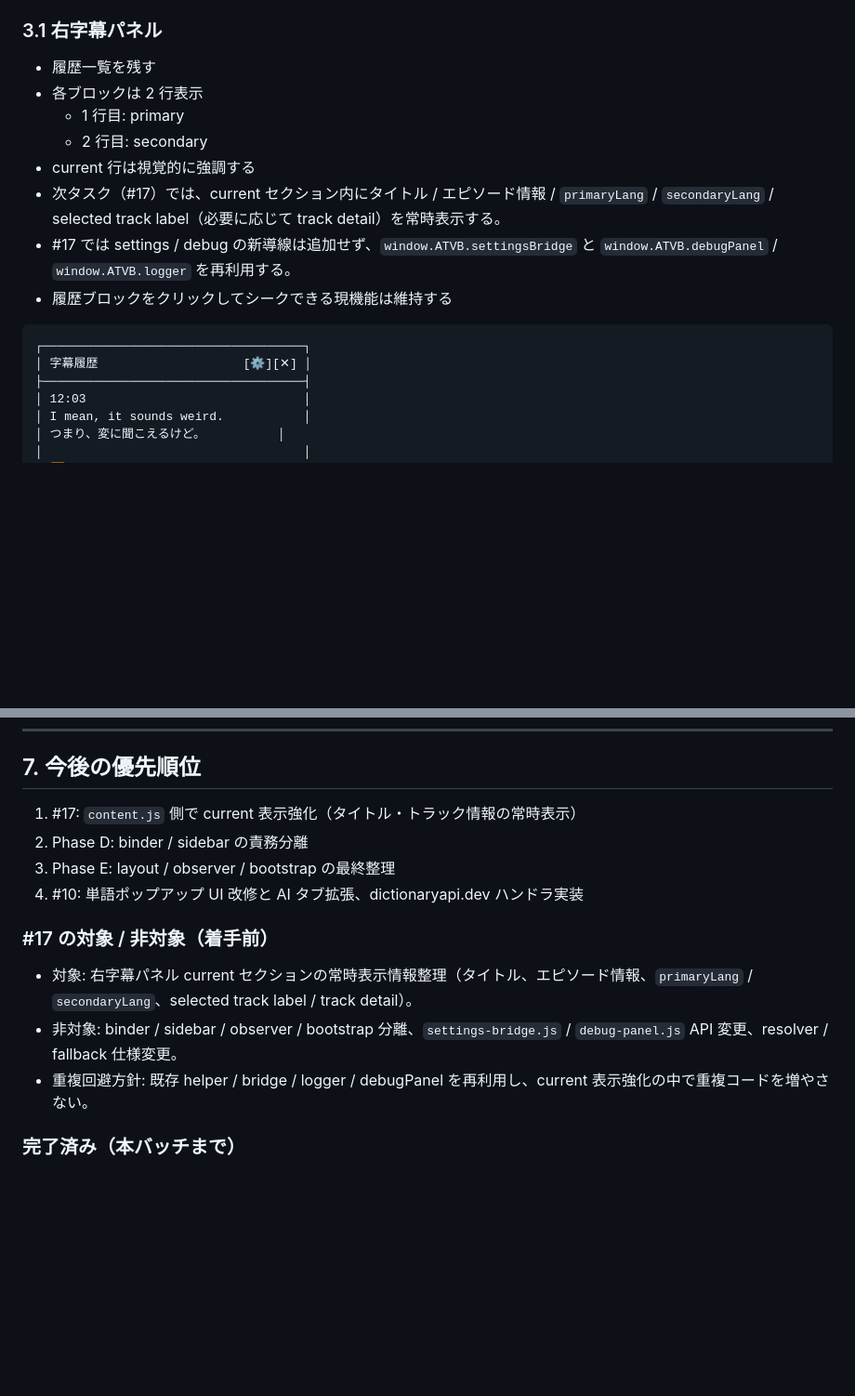
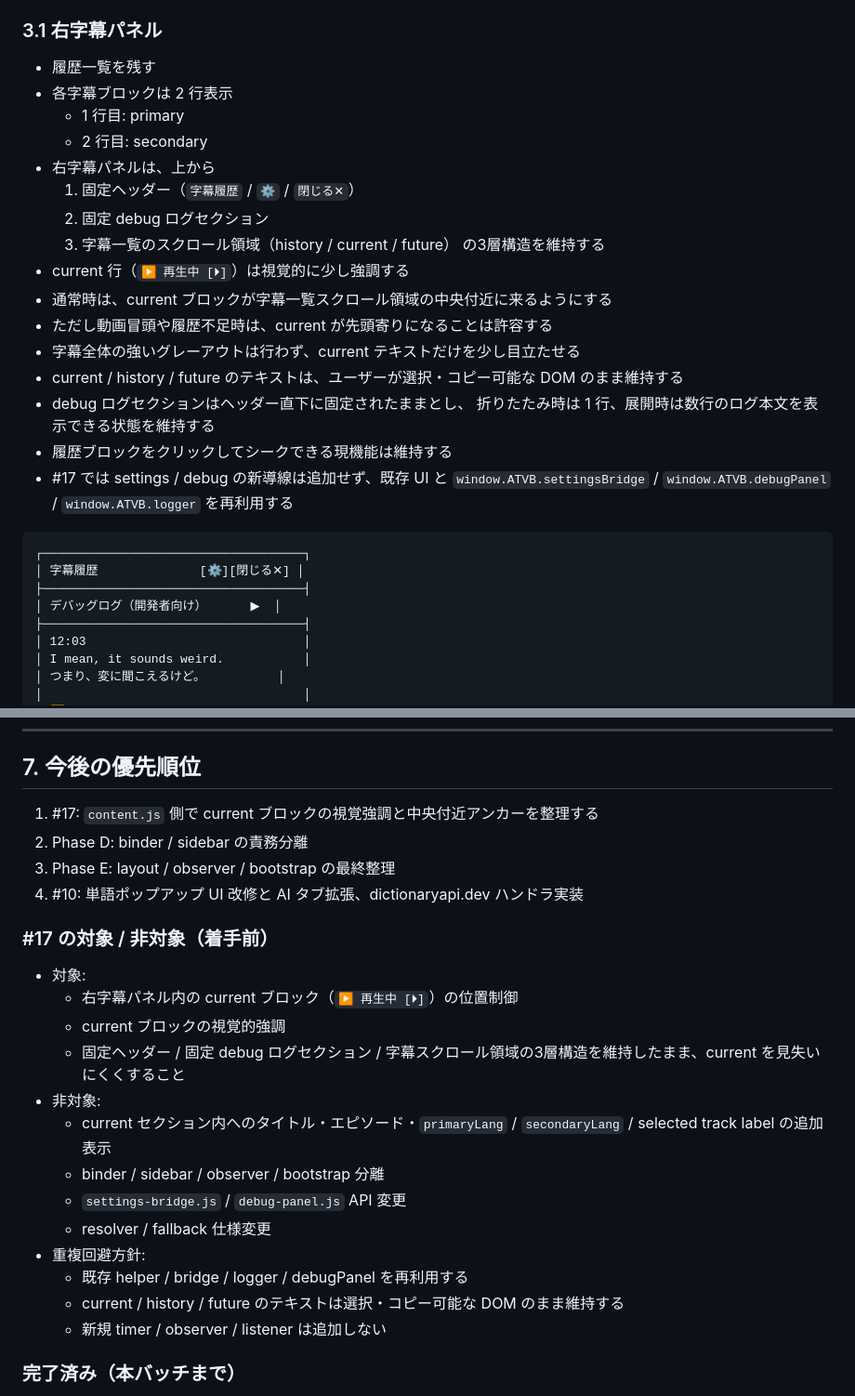
Before and after one commit to a-san-un/apple-tv-bilingual, a Markdown page: docs/atv-design.md, 2 parts joined by grey strips. Shown at 93% size. Rendered like a GitHub page; blank space fills up the shorter version.

Commit message:
docs: update design and roadmap for current block improvements in content.js

````diff
--- a/docs/atv-design.md
+++ b/docs/atv-design.md
@@ -178,17 +178,29 @@ content 初期化
 ### 3.1 右字幕パネル
 
 - 履歴一覧を残す
-- 各ブロックは 2 行表示
+- 各字幕ブロックは 2 行表示
   - 1 行目: primary
   - 2 行目: secondary
-- current 行は視覚的に強調する
-- 次タスク（#17）では、current セクション内にタイトル / エピソード情報 / `primaryLang` / `secondaryLang` / selected track label（必要に応じて track detail）を常時表示する。
-- #17 では settings / debug の新導線は追加せず、`window.ATVB.settingsBridge` と `window.ATVB.debugPanel` / `window.ATVB.logger` を再利用する。
+- 右字幕パネルは、上から
+  1. 固定ヘッダー（`字幕履歴` / `⚙️` / `閉じる✕`）
+  2. 固定 debug ログセクション
+  3. 字幕一覧のスクロール領域（history / current / future）
+     の3層構造を維持する
+- current 行（`▶ 再生中 [⏵]`）は視覚的に少し強調する
+- 通常時は、current ブロックが字幕一覧スクロール領域の中央付近に来るようにする
+- ただし動画冒頭や履歴不足時は、current が先頭寄りになることは許容する
+- 字幕全体の強いグレーアウトは行わず、current テキストだけを少し目立たせる
+- current / history / future のテキストは、ユーザーが選択・コピー可能な DOM のまま維持する
+- debug ログセクションはヘッダー直下に固定されたままとし、
+  折りたたみ時は 1 行、展開時は数行のログ本文を表示できる状態を維持する
 - 履歴ブロックをクリックしてシークできる現機能は維持する
+- #17 では settings / debug の新導線は追加せず、既存 UI と `window.ATVB.settingsBridge` / `window.ATVB.debugPanel` / `window.ATVB.logger` を再利用する
 
 ```text
 ┌────────────────────────────────────┐
-│ 字幕履歴                    [⚙️][✕] │
+│ 字幕履歴              [⚙️][閉じる✕] │
+├────────────────────────────────────┤
+│ デバッグログ（開発者向け）      ▶︎  │
 ├────────────────────────────────────┤
 │ 12:03                              │
 │ I mean, it sounds weird.           │
@@ -330,16 +342,26 @@ options.js     ← 設定の読込・保存・状態確認
 
 ## 7. 今後の優先順位
 
-1. #17: `content.js` 側で current 表示強化（タイトル・トラック情報の常時表示）
+1. #17: `content.js` 側で current ブロックの視覚強調と中央付近アンカーを整理する
 2. Phase D: binder / sidebar の責務分離
 3. Phase E: layout / observer / bootstrap の最終整理
 4. #10: 単語ポップアップ UI 改修と AI タブ拡張、dictionaryapi.dev ハンドラ実装
 
 ### #17 の対象 / 非対象（着手前）
 
-- 対象: 右字幕パネル current セクションの常時表示情報整理（タイトル、エピソード情報、`primaryLang` / `secondaryLang`、selected track label / track detail）。
-- 非対象: binder / sidebar / observer / bootstrap 分離、`settings-bridge.js` / `debug-panel.js` API 変更、resolver / fallback 仕様変更。
-- 重複回避方針: 既存 helper / bridge / logger / debugPanel を再利用し、current 表示強化の中で重複コードを増やさない。
+- 対象:
+  - 右字幕パネル内の current ブロック（`▶ 再生中 [⏵]`）の位置制御
+  - current ブロックの視覚的強調
+  - 固定ヘッダー / 固定 debug ログセクション / 字幕スクロール領域の3層構造を維持したまま、current を見失いにくくすること
+- 非対象:
+  - current セクション内へのタイトル・エピソード・`primaryLang` / `secondaryLang` / selected track label の追加表示
+  - binder / sidebar / observer / bootstrap 分離
+  - `settings-bridge.js` / `debug-panel.js` API 変更
+  - resolver / fallback 仕様変更
+- 重複回避方針:
+  - 既存 helper / bridge / logger / debugPanel を再利用する
+  - current / history / future のテキストは選択・コピー可能な DOM のまま維持する
+  - 新規 timer / observer / listener は追加しない
 
 ### 完了済み（本バッチまで）
 
````
Also changed, not shown: docs/contentjs-split-roadmap.md (+27 -11 lines), docs/dev-roadmap.md (+26 -10 lines).
